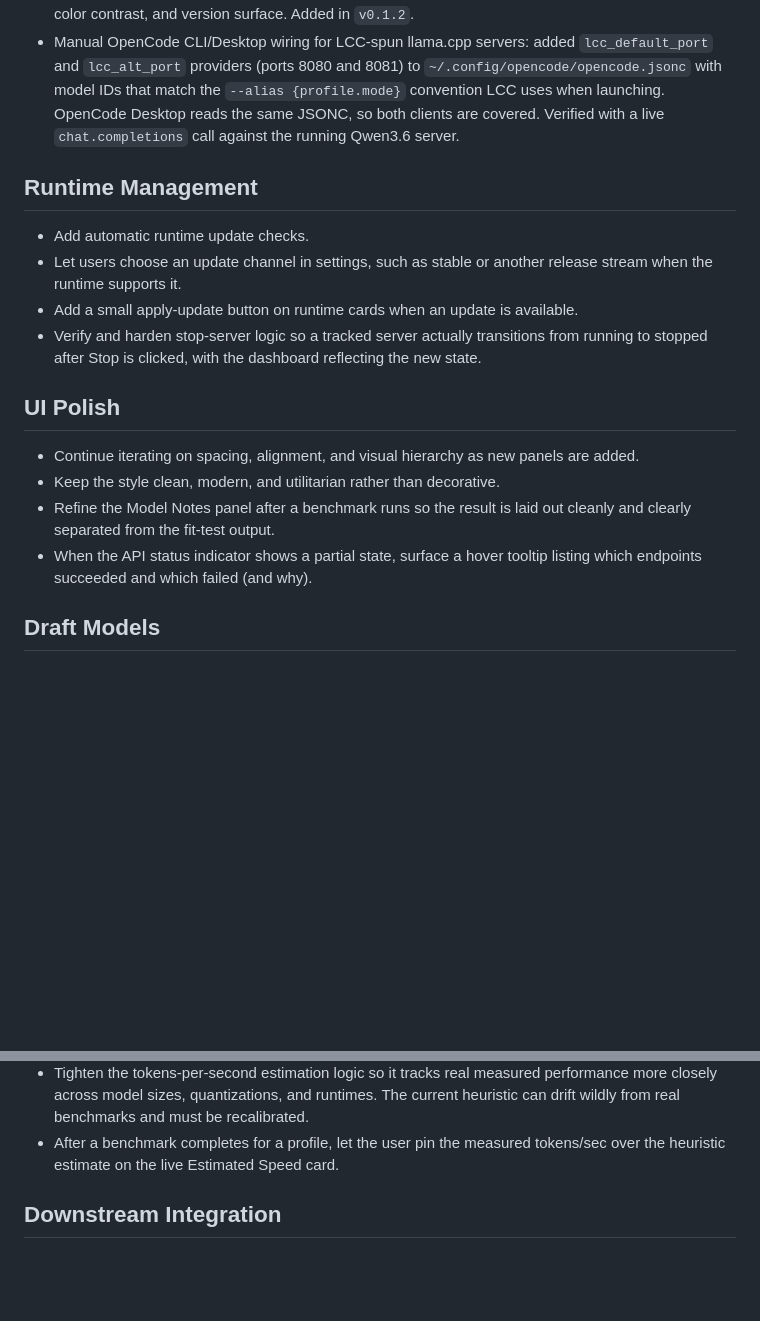
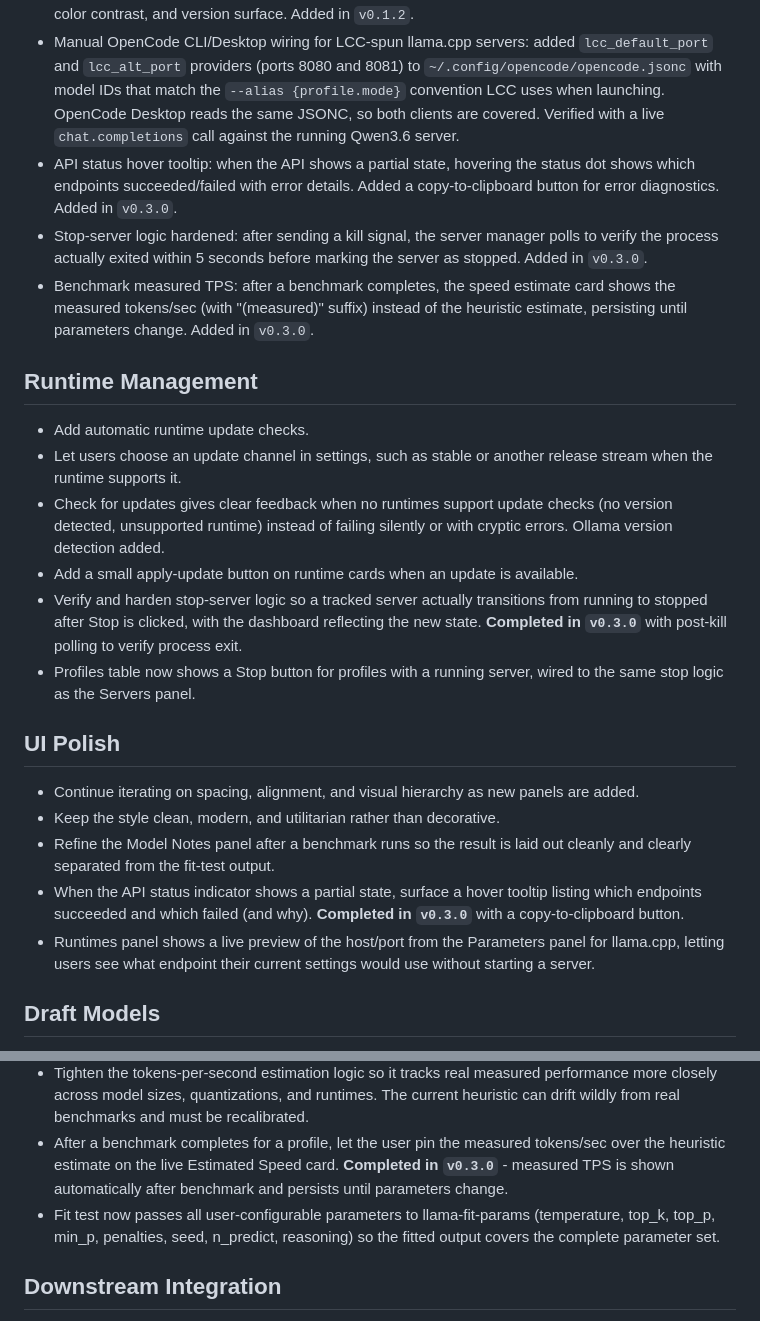
Before and after one commit to gerbear1990/llama-control-center, a Markdown page: ROADMAP.md, 2 parts joined by grey strips. Drawn GitHub-style; blank space fills up the shorter version.

Commit message:
docs: update TODO.md and ROADMAP.md with v0.3.0 completions
Mark completed items and add new roadmap candidates for profile start/stop
button, runtimes dynamic preview, fit test parameter coverage, and update
check feedback improvements.

```diff
--- a/ROADMAP.md
+++ b/ROADMAP.md
@@ -17,16 +17,32 @@ passes.
   `--alias {profile.mode}` convention LCC uses when launching. OpenCode
   Desktop reads the same JSONC, so both clients are covered. Verified with
   a live `chat.completions` call against the running Qwen3.6 server.
+- API status hover tooltip: when the API shows a partial state, hovering
+  the status dot shows which endpoints succeeded/failed with error details.
+  Added a copy-to-clipboard button for error diagnostics. Added in `v0.3.0`.
+- Stop-server logic hardened: after sending a kill signal, the server manager
+  polls to verify the process actually exited within 5 seconds before marking
+  the server as stopped. Added in `v0.3.0`.
+- Benchmark measured TPS: after a benchmark completes, the speed estimate
+  card shows the measured tokens/sec (with "(measured)" suffix) instead of
+  the heuristic estimate, persisting until parameters change. Added in
+  `v0.3.0`.
 
 ## Runtime Management
 
 - Add automatic runtime update checks.
 - Let users choose an update channel in settings, such as stable or another
   release stream when the runtime supports it.
+- Check for updates gives clear feedback when no runtimes support update
+  checks (no version detected, unsupported runtime) instead of failing
+  silently or with cryptic errors. Ollama version detection added.
 - Add a small apply-update button on runtime cards when an update is available.
 - Verify and harden stop-server logic so a tracked server actually
   transitions from running to stopped after Stop is clicked, with the
-  dashboard reflecting the new state.
+  dashboard reflecting the new state. **Completed in `v0.3.0`** with
+  post-kill polling to verify process exit.
+- Profiles table now shows a Stop button for profiles with a running
+  server, wired to the same stop logic as the Servers panel.
 
 ## UI Polish
 
@@ -37,6 +53,10 @@ passes.
   laid out cleanly and clearly separated from the fit-test output.
 - When the API status indicator shows a partial state, surface a hover
   tooltip listing which endpoints succeeded and which failed (and why).
+  **Completed in `v0.3.0`** with a copy-to-clipboard button.
+- Runtimes panel shows a live preview of the host/port from the Parameters
+  panel for llama.cpp, letting users see what endpoint their current
+  settings would use without starting a server.
 
 ## Draft Models
 
@@ -69,7 +89,12 @@ passes.
   benchmarks and must be recalibrated.
 - After a benchmark completes for a profile, let the user pin the
   measured tokens/sec over the heuristic estimate on the live
-  Estimated Speed card.
+  Estimated Speed card. **Completed in `v0.3.0`** - measured TPS is
+  shown automatically after benchmark and persists until parameters
+  change.
+- Fit test now passes all user-configurable parameters to llama-fit-params
+  (temperature, top_k, top_p, min_p, penalties, seed, n_predict, reasoning)
+  so the fitted output covers the complete parameter set.
 
 ## Downstream Integration
 
```
Also changed, not shown: TODO.md (+7 -3 lines).
